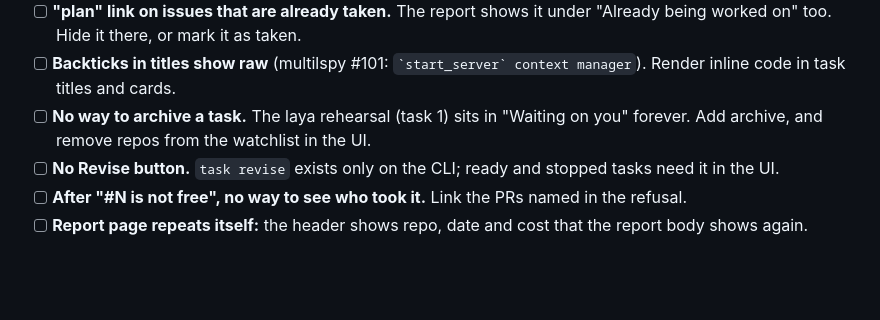
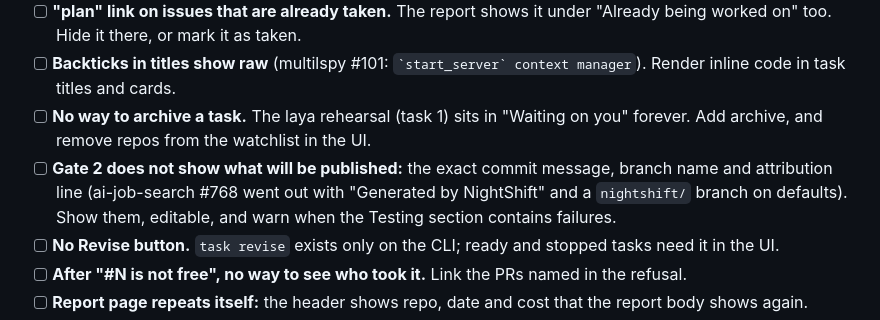
Before and after one commit to MaheshPulivarthi18/NightShift, a Markdown page: docs/BACKLOG.md, the part around the change. Rendered like a GitHub page; blank space fills up the shorter version.

Commit message:
Backlog: Gate 2 should show commit, branch and attribution before publishing
Co-Authored-By: Claude Opus 5.5 <noreply@anthropic.com>

```diff
--- a/docs/BACKLOG.md
+++ b/docs/BACKLOG.md
@@ -21,6 +21,9 @@ under "Found by you".
       inline code in task titles and cards.
 - [ ] **No way to archive a task.** The laya rehearsal (task 1) sits in "Waiting on you" forever. Add
       archive, and remove repos from the watchlist in the UI.
+- [ ] **Gate 2 does not show what will be published:** the exact commit message, branch name and
+      attribution line (ai-job-search #768 went out with "Generated by NightShift" and a `nightshift/` branch
+      on defaults). Show them, editable, and warn when the Testing section contains failures.
 - [ ] **No Revise button.** `task revise` exists only on the CLI; ready and stopped tasks need it in the UI.
 - [ ] **After "#N is not free", no way to see who took it.** Link the PRs named in the refusal.
 - [ ] **Report page repeats itself:** the header shows repo, date and cost that the report body shows again.
```
